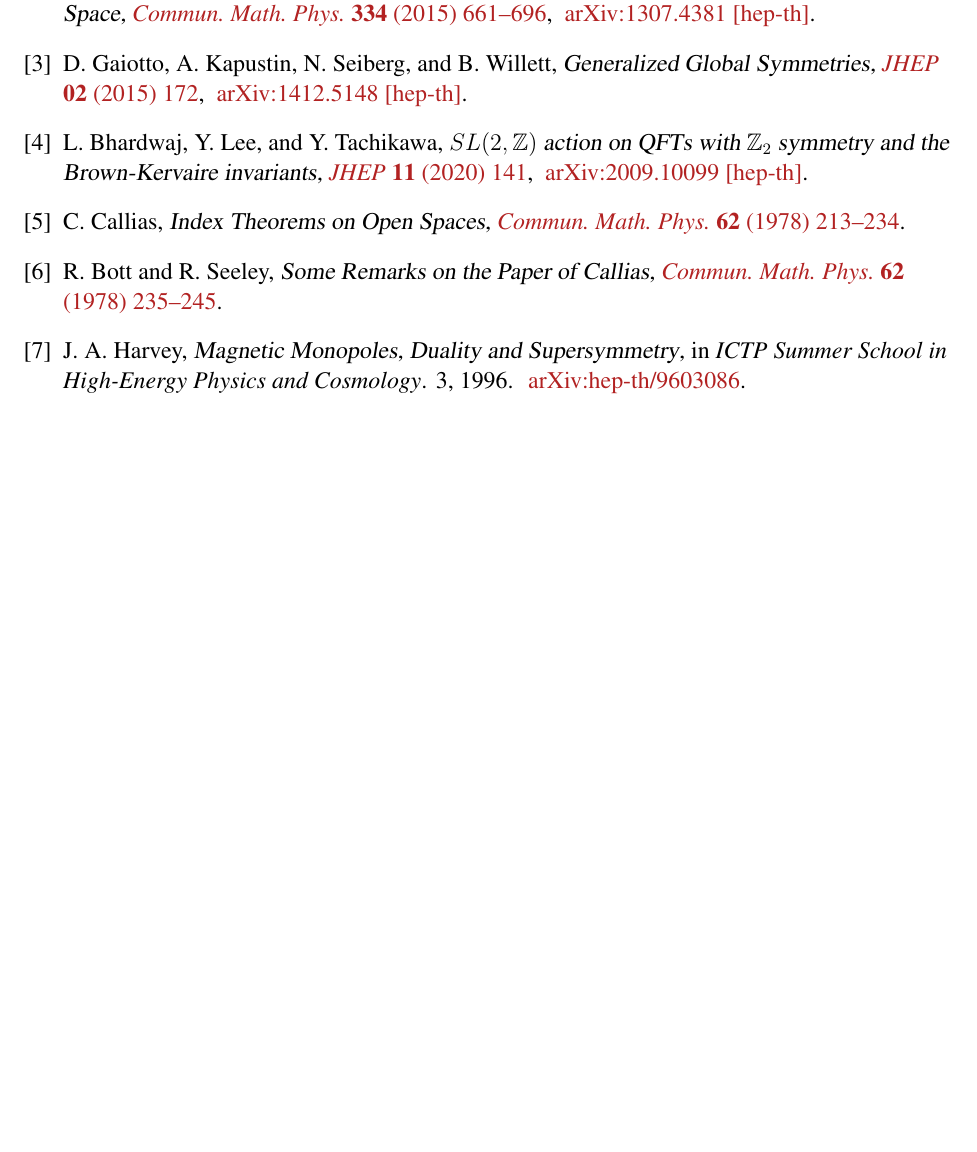
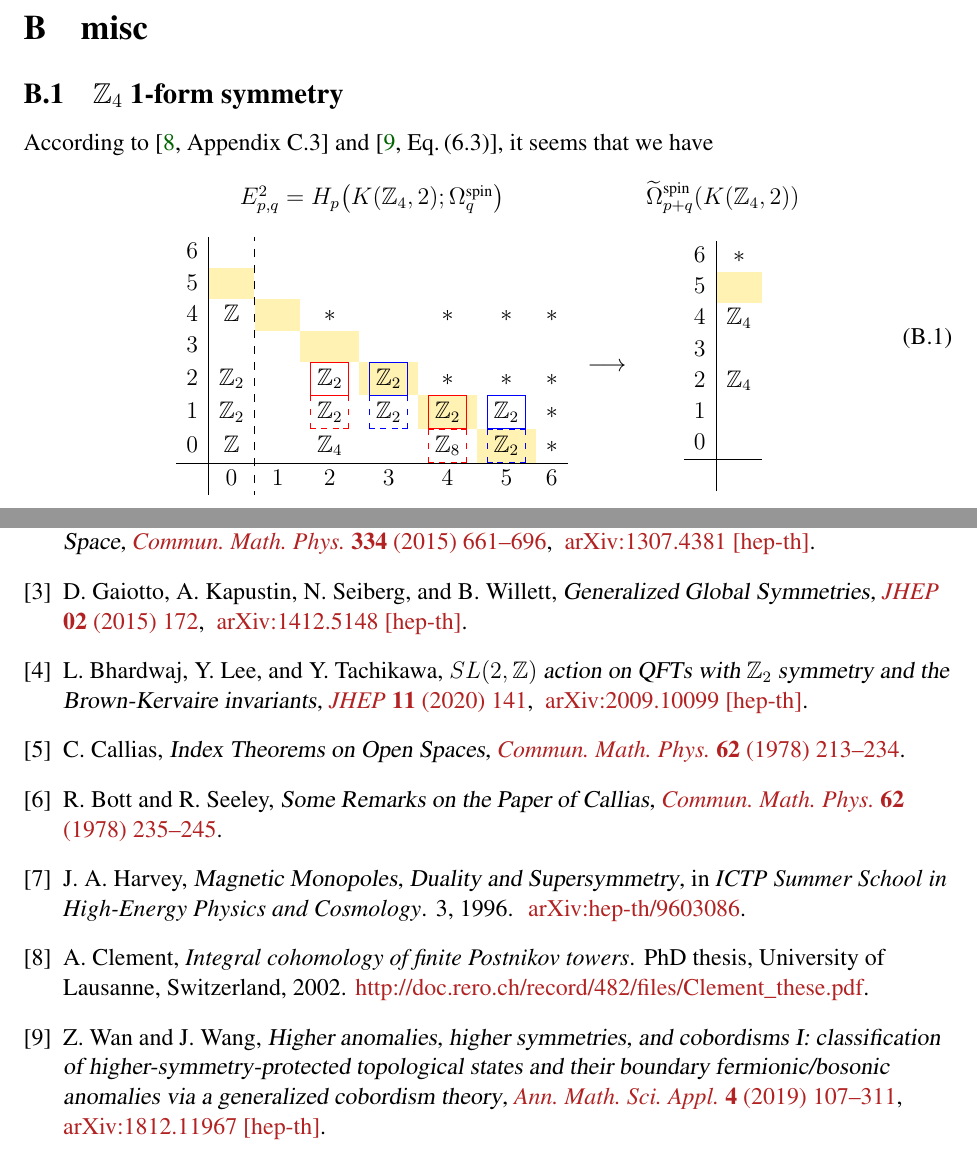
Before and after one commit to yujitach/seiberg, a LaTeX document (memo.tex, which reads ref.bib): part of page 7 of 7 before the commit and two parts of pages 7 and 8 of 8 after it, the two joined at a grey line, cut at the place of the change, the shorter picture padded with empty space. Compiled offline with pdfLaTeX.

Commit message:
spin bordism of K(Z4,2)

```diff
--- a/memo.tex
+++ b/memo.tex
@@ -573,6 +573,40 @@ and thus the $B\beta E$ anomaly cannot be canceled by fermions.
 
 \newpage
 
+\section{misc}
+
+\subsection{$\bZ_4$ 1-form symmetry}
+According to \cite[Appendix C.3]{Clement2002} and \cite[Eq.\,(6.3)]{Wan:2018bns}, it seems that we have
+\begin{equation}
+	\begin{array}{ccc}
+		E^2_{p,q}=H_p\big(K(\bZ_4,2);\Omega_q^{\text{spin}}\big) && \widetilde\Omega_{p+q}^{\text{spin}}(K(\bZ_4,2))\vspace{4mm}\\
+		\begin{array}{c|c:cccccccccccc}
+			6  &&&&&& \\
+			5  & \cellcolor{lightyellow} & \hphantom{\bZ_2} & \hphantom{\bZ_2} & \hphantom{\bZ_2} & \hphantom{\bZ_2} & \hphantom{\bZ_2} \\
+			4  & \bZ & \cellcolor{lightyellow} & \ast && \ast & \ast & \ast\\
+			3  &  && \cellcolor{lightyellow} &&&\\
+			2  & \bZ_2 &  & \red{\fbox{\black{$\bZ_2$}}} & \Blue{\fbox{\black{$\bZ_2$}}}\cellcolor{lightyellow} & \ast & \ast & \ast\\
+			1  & \bZ_2 && \red{\dbox{\black{$\bZ_2$}}} & \Blue{\dbox{\black{$\bZ_2$}}} & \red{\fbox{\black{$\bZ_2$}}}\cellcolor{lightyellow} & \Blue{\fbox{\black{$\bZ_2$}}} & \ast\\
+			0 & \bZ &  & \bZ_4 &  & \red{\dbox{\black{$\bZ_8$}}} & \Blue{\dbox{\black{$\bZ_2$}}} \cellcolor{lightyellow} & \ast\\
+			\hline
+			& 0 & 1 & 2 & 3 & 4 & 5 & 6 \\
+		\end{array}
+		& \longrightarrow &
+		\begin{array}{c|c}
+			6  & \ast\\
+			5  & \cellcolor{lightyellow}\\
+			4  & \bZ_4\\
+			3  & \\
+			2  & \bZ_4\\
+			1  & \\
+			0 & \\
+			\hline\\
+		\end{array}
+	\end{array}
+\end{equation}
+
+\newpage
+
 
 \bibliographystyle{ytphys}
 \baselineskip=.95\baselineskip
--- a/ref.bib
+++ b/ref.bib
@@ -162,0 +170 @@
+Switzerland},
```
Also changed, not shown: ref.bib (26 more changed lines).
